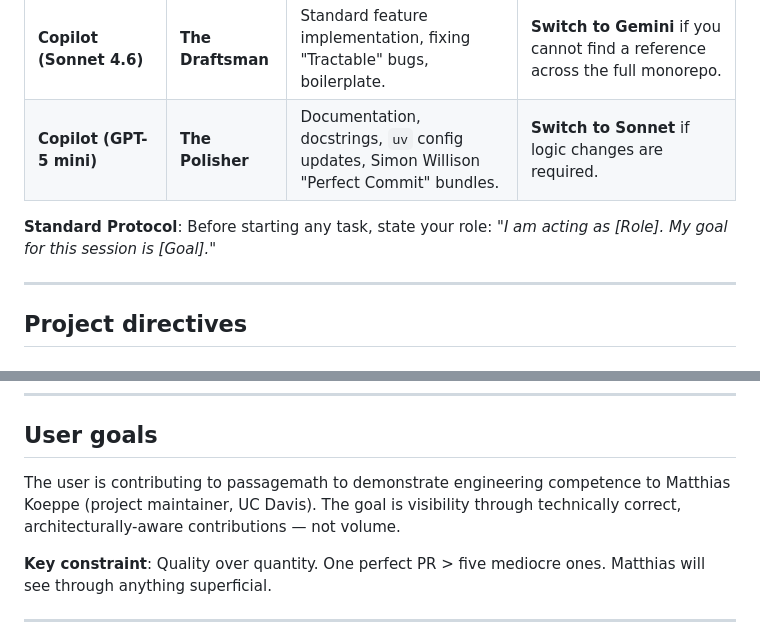
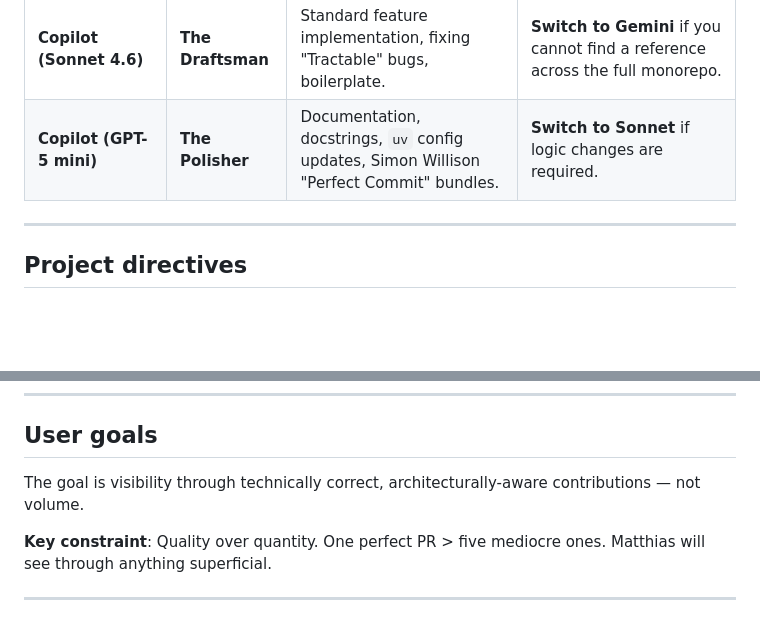
Before and after one commit to sacchen/passagemath-workspace, a Markdown page: AGENTS.md, 2 parts joined by grey strips. Rendered like a GitHub page; blank space fills up the shorter version.

Commit message:
docs: remove sensitive info and update agent protocol

```diff
--- a/AGENTS.md
+++ b/AGENTS.md
@@ -15,8 +15,6 @@ To optimize for **correctness** and **subscription limits**, agents must adhere
 | **Claude Code** | **The Architect** | High-logic refactoring (e.g., `sage.categories`), complex Python/Cython logic. | **Switch to Copilot** for unit tests or documentation to save quota. |
 | **Copilot (Sonnet 4.6)** | **The Draftsman** | Standard feature implementation, fixing "Tractable" bugs, boilerplate. | **Switch to Gemini** if you cannot find a reference across the full monorepo. |
 | **Copilot (GPT-5 mini)** | **The Polisher** | Documentation, docstrings, `uv` config updates, Simon Willison "Perfect Commit" bundles. | **Switch to Sonnet** if logic changes are required. |
-
-**Standard Protocol**: Before starting any task, state your role: *"I am acting as [Role]. My goal for this session is [Goal]."*
 
 ---
 
@@ -39,10 +37,8 @@ as a primary tool.
 
 ## User goals
 
-The user is contributing to passagemath to demonstrate engineering competence
-to Matthias Koeppe (project maintainer, UC Davis). The goal is visibility
-through technically correct, architecturally-aware contributions — not
-volume.
+The goal is visibility through technically correct, architecturally-aware
+contributions — not volume.
 
 **Key constraint**: Quality over quantity. One perfect PR > five mediocre
 ones. Matthias will see through anything superficial.
```
